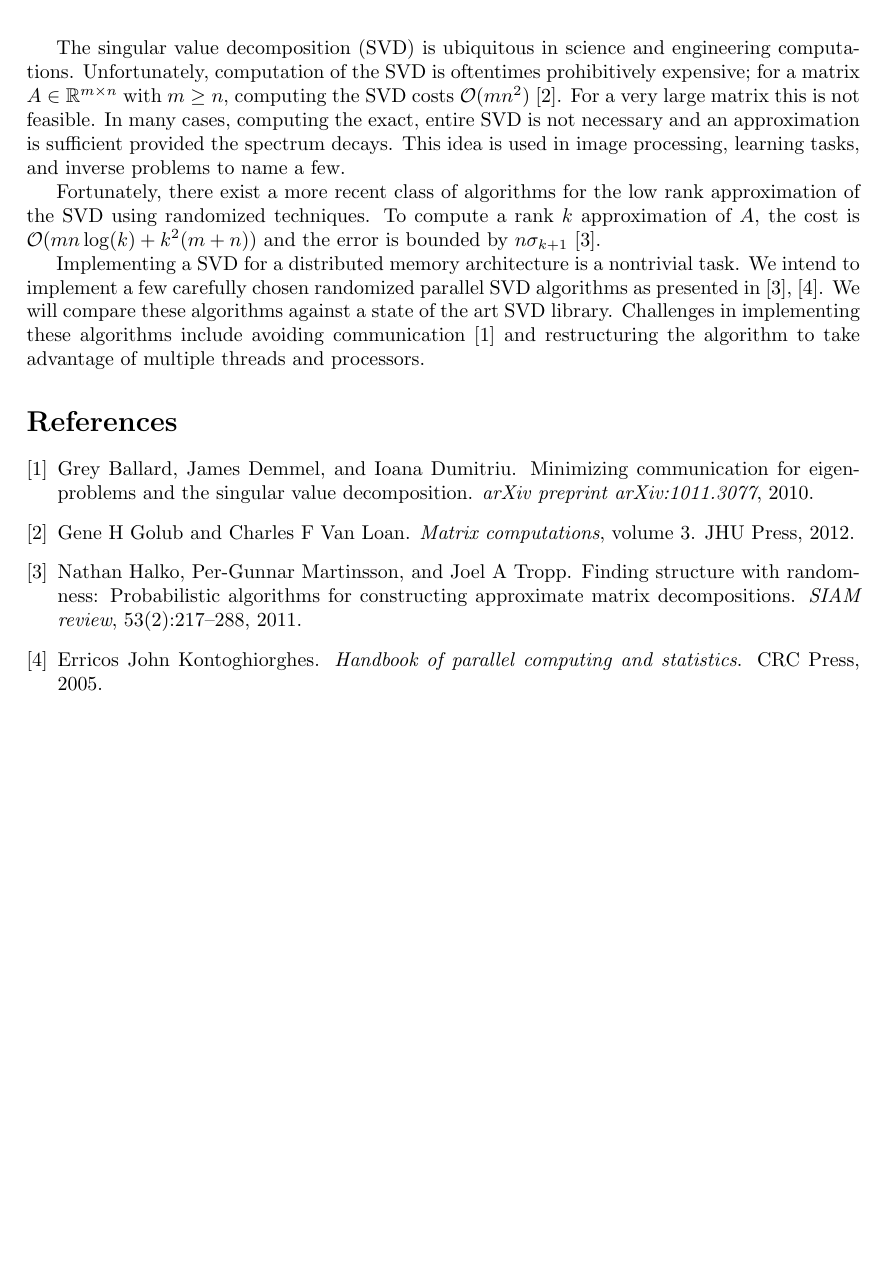
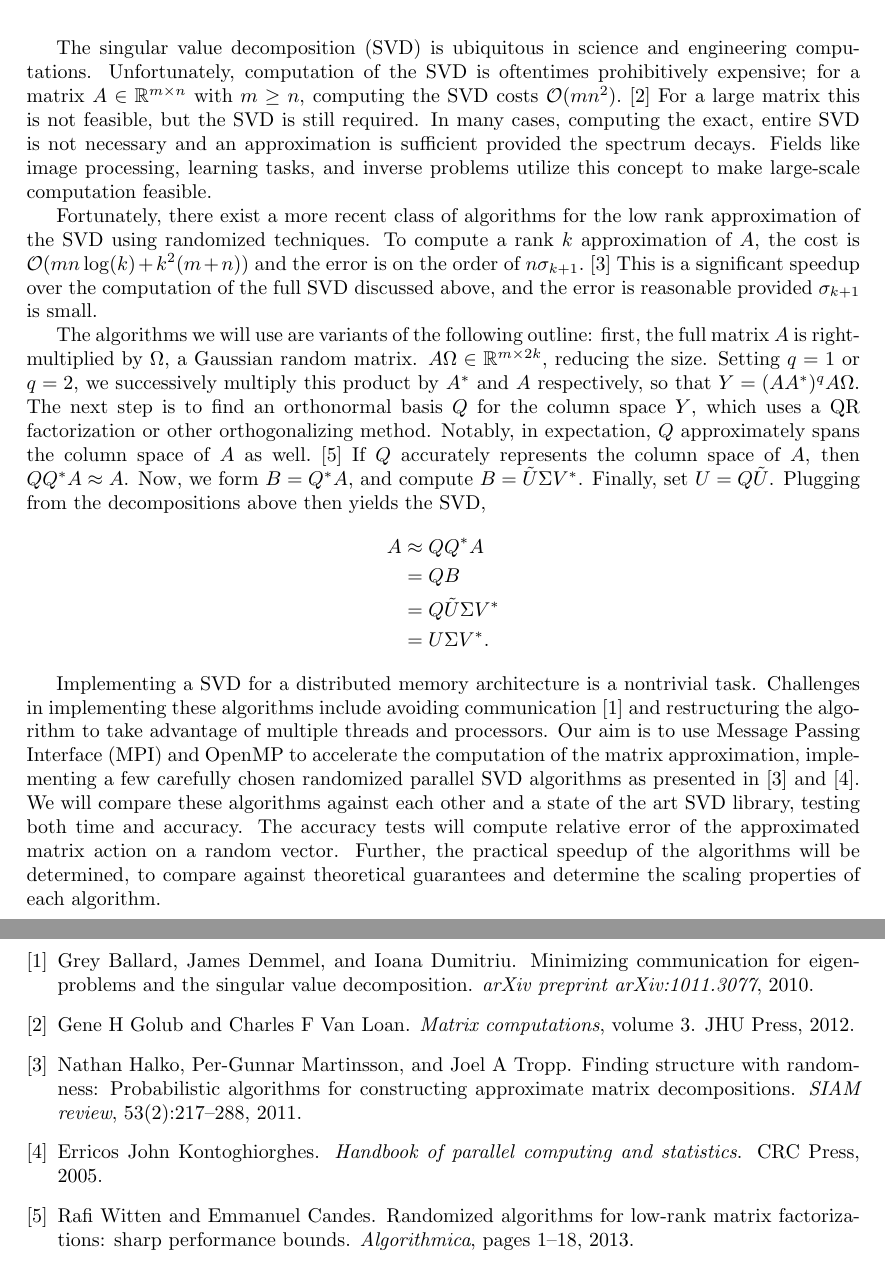
Before and after one commit to stharakan/pa_project, a LaTeX document (proposal.tex): part of the page before the commit and two parts of pages 1 and 2 of 2 after it, the two joined at a grey line, cut so that both start at the same text, the shorter picture padded with empty space. Compiled offline with pdfLaTeX.

Commit message:
edited, lengthened proposal

```diff
--- a/proposal.tex
+++ b/proposal.tex
@@ -15,18 +15,37 @@
 \maketitle
 
 The singular value decomposition (SVD) is ubiquitous in science and engineering computations.
-Unfortunately, computation of the SVD is oftentimes prohibitively expensive; for a matrix $A\in\mathbb{R}^{m \times n}$ with $m\geq n$, computing the SVD costs $\mathcal{O}(mn^2)$ \cite{golub2012matrix}.
-For a very large matrix this is not feasible.
+Unfortunately, computation of the SVD is oftentimes prohibitively expensive; for a matrix $A\in\mathbb{R}^{m \times n}$ with $m\geq n$, computing the SVD costs $\mathcal{O}(mn^2)$. \cite{golub2012matrix}
+For a large matrix this is not feasible, but the SVD is still required.
 In many cases, computing the exact, entire SVD is not necessary and an approximation is sufficient provided the spectrum decays.
-This idea is used in image processing, learning tasks, and inverse problems to name a few.
+Fields like image processing, learning tasks, and inverse problems utilize this concept to make large-scale computation feasible.
 
 Fortunately, there exist a more recent class of algorithms for the low rank approximation of the SVD using randomized techniques.
-To compute a rank $k$ approximation of $A$, the cost is $\mathcal{O}(mn\log(k) + k^2(m+n))$ and the error is bounded by $n\sigma_{k+1}$ \cite{halko2011finding}.
+To compute a rank $k$ approximation of $A$, the cost is $\mathcal{O}(mn\log(k) + k^2(m+n))$ and the error is on the order of $n\sigma_{k+1}$. \cite{halko2011finding}
+This is a significant speedup over the computation of the full SVD discussed above, and the error is reasonable provided $\sigma_{k+1}$ is small.
+
+The algorithms we will use are variants of the following outline: first, the full matrix $A$ is right-multiplied by $\Omega$, a Gaussian random matrix.
+$A\Omega \in \mathbb{R}^{m \times 2k}$, reducing the size.
+Setting $q =1$ or $q = 2$, we successively multiply this product by $A^*$ and $A$ respectively, so that $Y = (A A^* ) ^q A \Omega$.
+The next step is to find an orthonormal basis $Q$ for the column space $Y$, which uses a QR factorization or other orthogonalizing method.
+Notably, in expectation, $Q$ approximately spans the column space of $A$ as well. \cite{witten2013randomized}
+If $Q$ accurately represents the column space of $A$, then $QQ^*A \approx A$.
+Now, we form $B = Q^* A$, and compute $B = \tilde{U} \Sigma V ^*$.
+Finally, set $U = Q \tilde{U}$.
+Plugging from the decompositions above then yields the SVD,
+\begin{align*}
+	A &\approx Q Q ^* A \\
+	  & = Q B \\
+		& = Q \tilde{U} \Sigma V^* \\
+	  & = U \Sigma V^*.
+\end{align*}
 
 Implementing a SVD for a distributed memory architecture is a nontrivial task.
-We intend to implement a few carefully chosen randomized parallel SVD algorithms as presented in \cite{halko2011finding}, \cite{kontoghiorghes2005handbook}.
-We will compare these algorithms against a state of the art SVD library.
 Challenges in implementing these algorithms include avoiding communication \cite{ballard2010minimizing} and restructuring the algorithm to take advantage of multiple threads and processors.
+Our aim is to use Message Passing Interface (MPI) and OpenMP to accelerate the computation of the matrix approximation, implementing a few carefully chosen randomized parallel SVD algorithms as presented in \cite{halko2011finding} and \cite{kontoghiorghes2005handbook}.
+We will compare these algorithms against each other and a state of the art SVD library, testing both time and accuracy.
+The accuracy tests will compute relative error of the approximated matrix action on a random vector.
+Further, the practical speedup of the algorithms will be determined, to compare against theoretical guarantees and determine the scaling properties of each algorithm.
 
 \bibliography{rsvd.bib}{
 \bibliographystyle{plain}}
```
